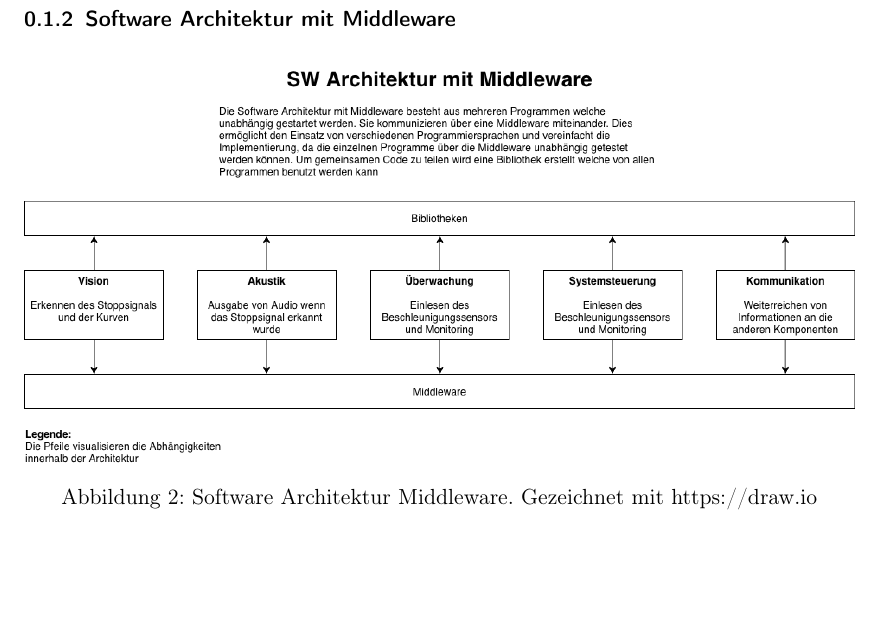
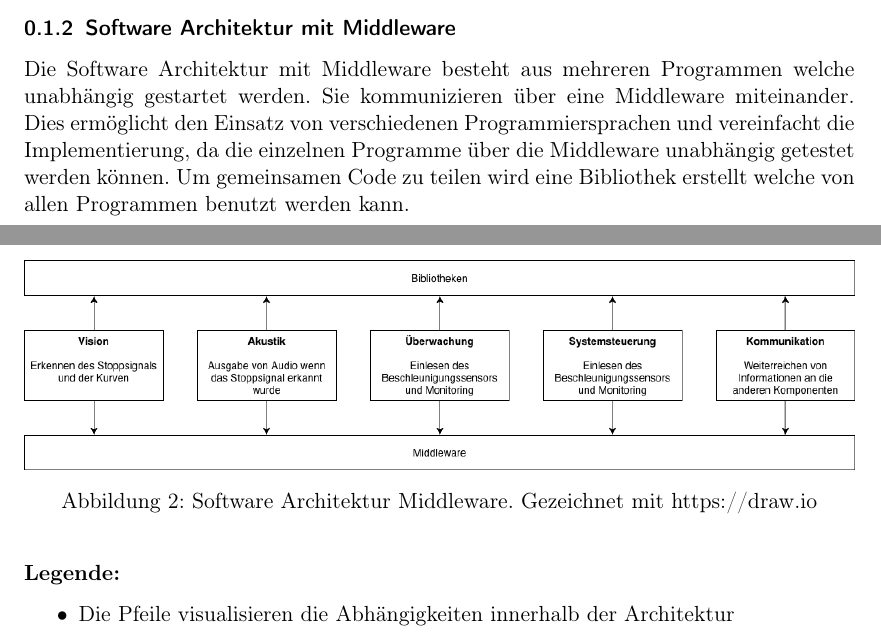
Before and after one commit to Inux/pren, a LaTeX document (docu/sections/03_konzepte/SoftwareArchitekturKonzept.tex): part of page 2 of 2 before the commit and two parts of pages 1 and 2 of 2 after it, the two joined at a grey line, cut so that both start at the same text. Compiled offline with pdfLaTeX.

Commit message:
sw architektur mit middleware

```diff
--- a/docu/sections/03_konzepte/SoftwareArchitekturKonzept.tex
+++ b/docu/sections/03_konzepte/SoftwareArchitekturKonzept.tex
@@ -13,10 +14,21 @@ Andererseits ein Konzept welches aus verschiedenen Komponenten besteht die über
 \end{figure}
 
 \subsubsection{Software Architektur mit Middleware}
+Die Software Architektur mit Middleware besteht aus mehreren Programmen welche unabhängig gestartet werden.
+Sie kommunizieren über eine Middleware miteinander.
+Dies ermöglicht den Einsatz von verschiedenen Programmiersprachen und vereinfacht die Implementierung,
+da die einzelnen Programme über die Middleware unabhängig getestet werden können.
+Um gemeinsamen Code zu teilen wird eine Bibliothek erstellt welche von allen Programmen benutzt werden kann.
+
 \begin{figure}[H] %Architektur ohne Middleware
     \centering
     \includegraphics[width=1.0\textwidth]{../../drawings/ArchitekturDiagramm/SW_Architektur_Middleware.png}
     \caption {Software Architektur Middleware. Gezeichnet mit https://draw.io}
 \end{figure}
 
+\textbf{Legende:}
+\begin{itemize}
+    \item Die Pfeile visualisieren die Abhängigkeiten innerhalb der Architektur
+\end{itemize}
+
 \end{document}
```
Also changed, not shown: docu/drawings/ArchitekturDiagramm/SW_Architektur.svg (deleted), docu/drawings/ArchitekturDiagramm/SW_Architektur_Middleware.png, docu/drawings/ArchitekturDiagramm/SW_Architektur_Middleware.svg (deleted), docu/drawings/KomponentenDiagramm/KomponentenDiagramm.svg (deleted), docu/sections/03_konzepte/SoftwareArchitekturKonzept.tex (1 more changed lines), 1 other file.
